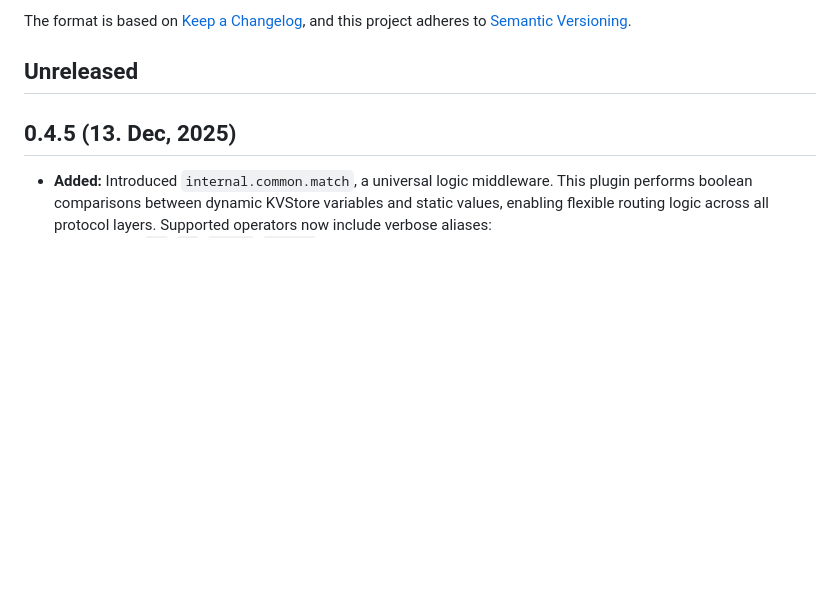
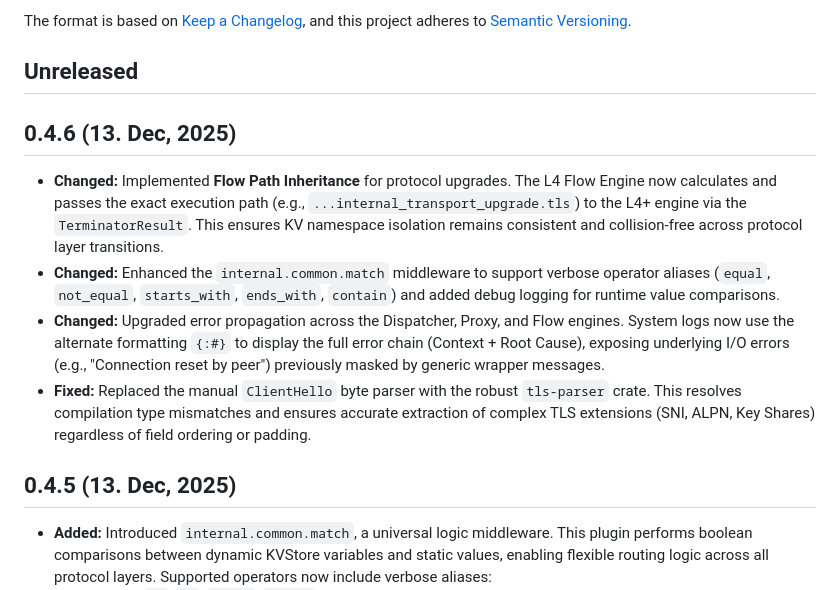
Before and after one commit to canmi21/vane, a Markdown page: CHANGELOG.md, the part around the change. Drawn GitHub-style; blank space fills up the shorter version.

Commit message:
docs: Update CHANGELOG for version 0.4.6, detailing flow path inheritance, enhanced matcher, error propagation, and TLS parser fix

```diff
--- a/CHANGELOG.md
+++ b/CHANGELOG.md
@@ -6,6 +6,13 @@ The format is based on [Keep a Changelog](https://keepachangelog.com/en/1.0.0/),
 and this project adheres to [Semantic Versioning](https://semver.org/spec/v2.0.0.html).
 
 ## Unreleased
+
+## 0.4.6 (13. Dec, 2025)
+
+- **Changed:** Implemented **Flow Path Inheritance** for protocol upgrades. The L4 Flow Engine now calculates and passes the exact execution path (e.g., `...internal_transport_upgrade.tls`) to the L4+ engine via the `TerminatorResult`. This ensures KV namespace isolation remains consistent and collision-free across protocol layer transitions.
+- **Changed:** Enhanced the `internal.common.match` middleware to support verbose operator aliases (`equal`, `not_equal`, `starts_with`, `ends_with`, `contain`) and added debug logging for runtime value comparisons.
+- **Changed:** Upgraded error propagation across the Dispatcher, Proxy, and Flow engines. System logs now use the alternate formatting `{:#}` to display the full error chain (Context + Root Cause), exposing underlying I/O errors (e.g., "Connection reset by peer") previously masked by generic wrapper messages.
+- **Fixed:** Replaced the manual `ClientHello` byte parser with the robust `tls-parser` crate. This resolves compilation type mismatches and ensures accurate extraction of complex TLS extensions (SNI, ALPN, Key Shares) regardless of field ordering or padding.
 
 ## 0.4.5 (13. Dec, 2025)
 
```
